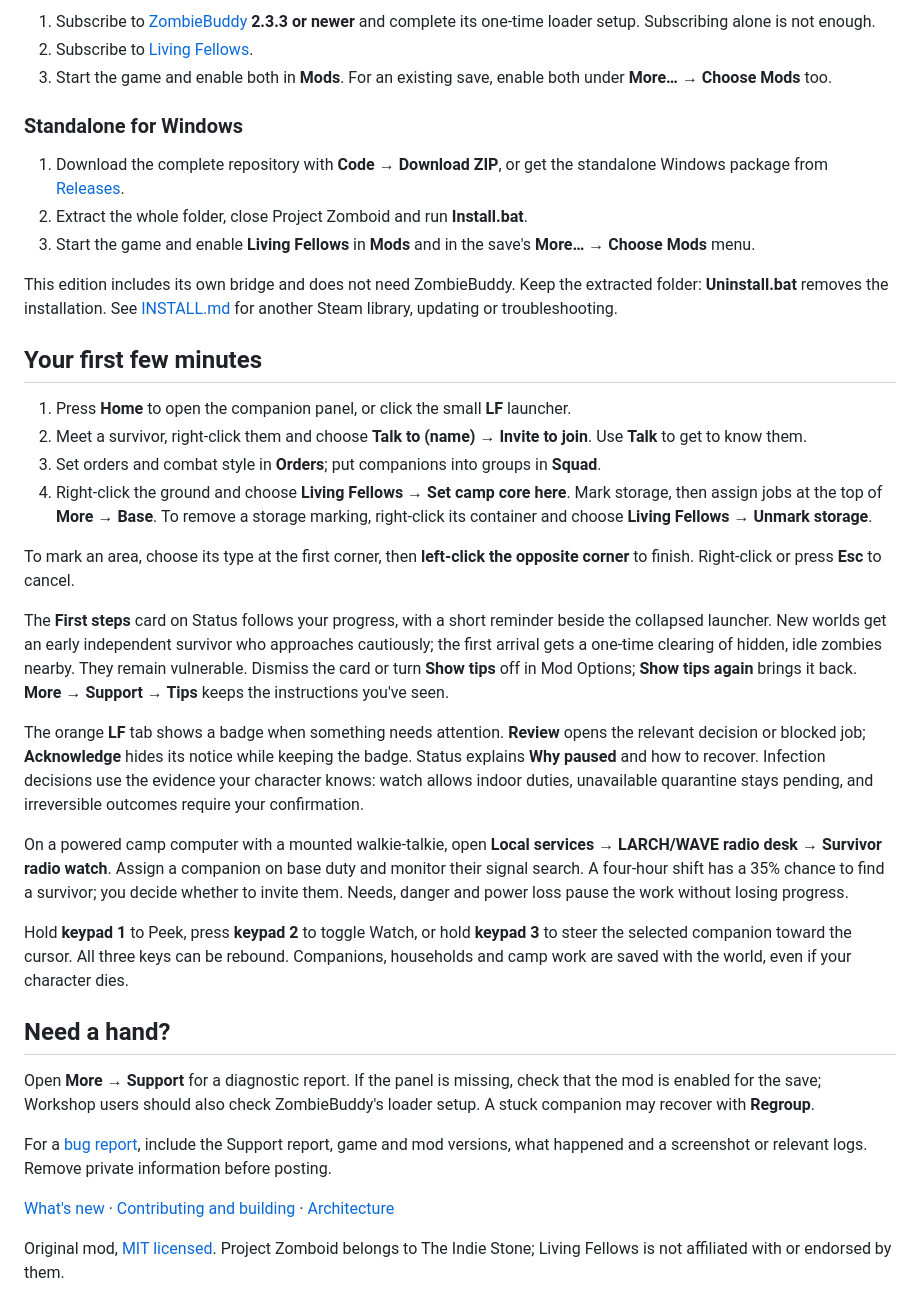
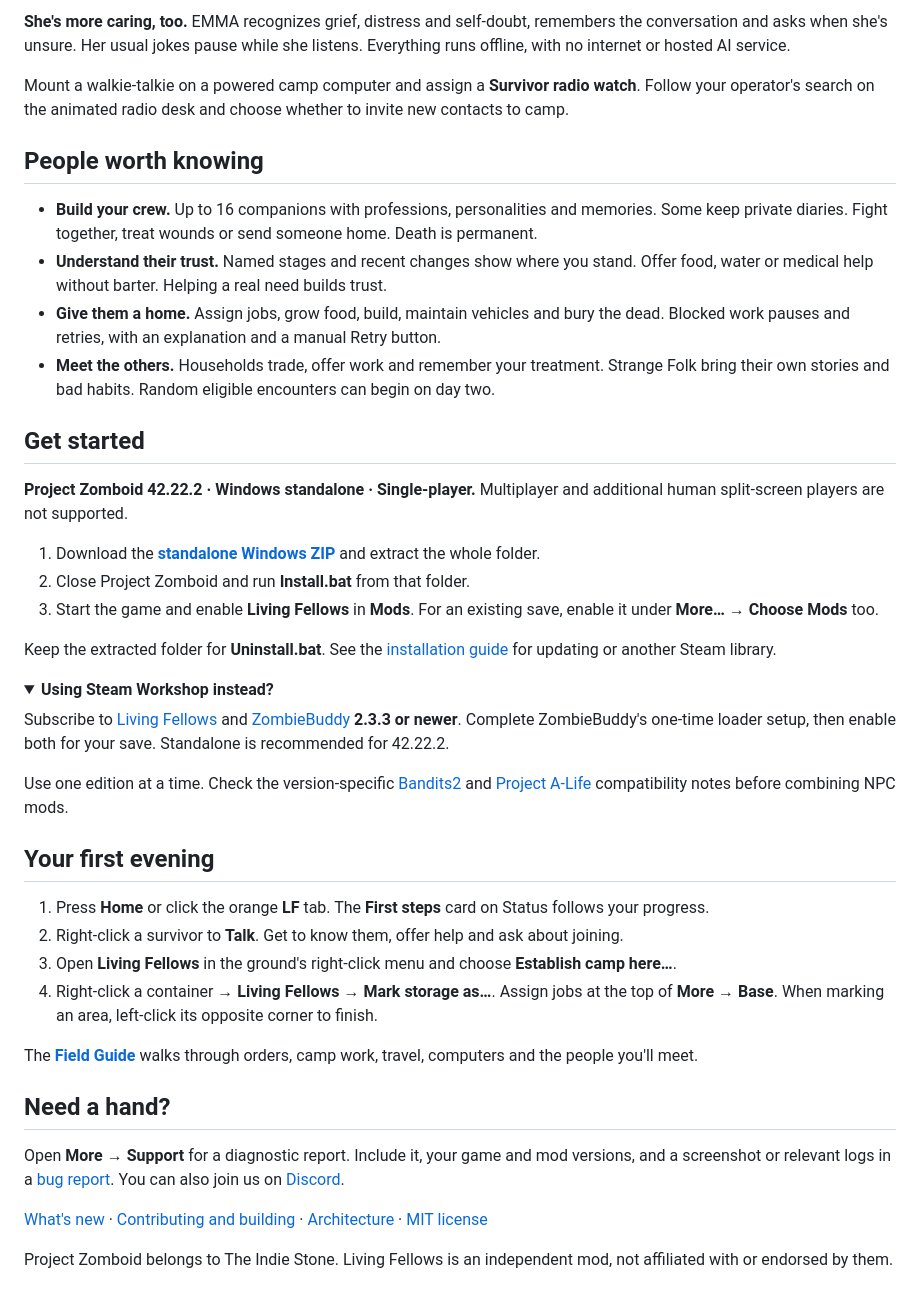
Before and after one commit to thorelvin/living-fellows, a Markdown page: README.md, the part around one of its changes. Rendered like a GitHub page; folded sections open.

```diff
--- a/README.md
+++ b/README.md
@@ -44,39 +45,49 @@ There is also optional [Project A-Life compatibility](docs/compatibility-project
 
-1. Subscribe to [ZombieBuddy](https://steamcommunity.com/sharedfiles/filedetails/?id=3619862853) **2.3.3 or newer** and complete its one-time loader setup. Subscribing alone is not enough.
-2. Subscribe to [Living Fellows](https://steamcommunity.com/sharedfiles/filedetails/?id=3805760339).
-3. Start the game and enable both in **Mods**. For an existing save, enable both under **More… → Choose Mods** too.
+**She's more caring, too.** EMMA recognizes grief, distress and self-doubt, remembers the conversation and asks when she's unsure. Her usual jokes pause while she listens. Everything runs offline, with no internet or hosted AI service.
 
-### Standalone for Windows
+Mount a walkie-talkie on a powered camp computer and assign a **Survivor radio watch**. Follow your operator's search on the animated radio desk and choose whether to invite new contacts to camp.
 
-1. Download the complete repository with **Code → Download ZIP**, or get the standalone Windows package from [Releases](https://github.com/thorelvin/living-fellows/releases).
-2. Extract the whole folder, close Project Zomboid and run **Install.bat**.
-3. Start the game and enable **Living Fellows** in **Mods** and in the save's **More… → Choose Mods** menu.
+## People worth knowing
 
-This edition includes its own bridge and does not need ZombieBuddy. Keep the extracted folder: **Uninstall.bat** removes the installation. See [INSTALL.md](INSTALL.md) for another Steam library, updating or troubleshooting.
+- **Build your crew.** Up to 16 companions with professions, personalities and memories. Some keep private diaries. Fight together, treat wounds or send someone home. Death is permanent.
+- **Understand their trust.** Named stages and recent changes show where you stand. Offer food, water or medical help without barter. Helping a real need builds trust.
+- **Give them a home.** Assign jobs, grow food, build, maintain vehicles and bury the dead. Blocked work pauses and retries, with an explanation and a manual Retry button.
+- **Meet the others.** Households trade, offer work and remember your treatment. Strange Folk bring their own stories and bad habits. Random eligible encounters can begin on day two.
 
-## Your first few minutes
+## Get started
 
-1. Press **Home** to open the companion panel, or click the small **LF** launcher.
-2. Meet a survivor, right-click them and choose **Talk to (name) → Invite to join**. Use **Talk** to get to know them.
-3. Set orders and combat style in **Orders**; put companions into groups in **Squad**.
-4. Right-click the ground and choose **Living Fellows → Set camp core here**. Mark storage, then assign jobs at the top of **More → Base**. To remove a storage marking, right-click its container and choose **Living Fellows → Unmark storage**.
+**Project Zomboid 42.22.2 · Windows standalone · Single-player.** Multiplayer and additional human split-screen players are not supported.
 
-To mark an area, choose its type at the first corner, then **left-click the opposite corner** to finish. Right-click or press **Esc** to cancel.
+1. Download the **[standalone Windows ZIP][standalone]** and extract the whole folder.
+2. Close Project Zomboid and run **Install.bat** from that folder.
+3. Start the game and enable **Living Fellows** in **Mods**. For an existing save, enable it under **More… → Choose Mods** too.
 
-The **First steps** card on Status follows your progress, with a short reminder beside the collapsed launcher. New worlds get an early independent survivor who approaches cautiously; the first arrival gets a one-time clearing of hidden, idle zombies nearby. They remain vulnerable. Dismiss the card or turn **Show tips** off in Mod Options; **Show tips again** brings it back. **More → Support → Tips** keeps the instructions you've seen.
+Keep the extracted folder for **Uninstall.bat**. See the [installation guide](INSTALL.md) for updating or another Steam library.
 
-The orange **LF** tab shows a badge when something needs attention. **Review** opens the relevant decision or blocked job; **Acknowledge** hides its notice while keeping the badge. Status explains **Why paused** and how to recover. Infection decisions use the evidence your character knows: watch allows indoor duties, unavailable quarantine stays pending, and irreversible outcomes require your confirmation.
+<details>
+<summary><strong>Using Steam Workshop instead?</strong></summary>
 
-On a powered camp computer with a mounted walkie-talkie, open **Local services → LARCH/WAVE radio desk → Survivor radio watch**. Assign a companion on base duty and monitor their signal search. A four-hour shift has a 35% chance to find a survivor; you decide whether to invite them. Needs, danger and power loss pause the work without losing progress.
+Subscribe to [Living Fellows](https://steamcommunity.com/sharedfiles/filedetails/?id=3805760339) and [ZombieBuddy](https://steamcommunity.com/sharedfiles/filedetails/?id=3619862853) **2.3.3 or newer**. Complete ZombieBuddy's one-time loader setup, then enable both for your save. Standalone is recommended for 42.22.2.
 
-Hold **keypad 1** to Peek, press **keypad 2** to toggle Watch, or hold **keypad 3** to steer the selected companion toward the cursor. All three keys can be rebound. Companions, households and camp work are saved with the world, even if your character dies.
+</details>
+
+Use one edition at a time. Check the version-specific [Bandits2](docs/compatibility-bandits2.md) and [Project A-Life](docs/compatibility-project-alife.md) compatibility notes before combining NPC mods.
+
+## Your first evening
+
+1. Press **Home** or click the orange **LF** tab. The **First steps** card on Status follows your progress.
+2. Right-click a survivor to **Talk**. Get to know them, offer help and ask about joining.
+3. Open **Living Fellows** in the ground's right-click menu and choose **Establish camp here…**.
+4. Right-click a container → **Living Fellows → Mark storage as…**. Assign jobs at the top of **More → Base**. When marking an area, left-click its opposite corner to finish.
+
+The **[Field Guide](https://thorelvin.github.io/living-fellows/)** walks through orders, camp work, travel, computers and the people you'll meet.
 
 ## Need a hand?
 
-Open **More → Support** for a diagnostic report. If the panel is missing, check that the mod is enabled for the save; Workshop users should also check ZombieBuddy's loader setup. A stuck companion may recover with **Regroup**.
+Open **More → Support** for a diagnostic report. Include it, your game and mod versions, and a screenshot or relevant logs in a [bug report](https://github.com/thorelvin/living-fellows/issues/new/choose). You can also join us on [Discord](https://discord.gg/vPK7faQVt).
 
-For a [bug report](https://github.com/thorelvin/living-fellows/issues/new/choose), include the Support report, game and mod versions, what happened and a screenshot or relevant logs. Remove private information before posting.
+[What's new](CHANGELOG.md) · [Contributing and building](CONTRIBUTING.md) · [Architecture](ARCHITECTURE.md) · [MIT license](LICENSE)
 
-[What's new](CHANGELOG.md) · [Contributing and building](CONTRIBUTING.md) · [Architecture](ARCHITECTURE.md)
+Project Zomboid belongs to The Indie Stone. Living Fellows is an independent mod, not affiliated with or endorsed by them.
 
-Original mod, [MIT licensed](LICENSE). Project Zomboid belongs to The Indie Stone; Living Fellows is not affiliated with or endorsed by them.
+[standalone]: https://github.com/thorelvin/living-fellows/releases/download/v0.27.5-pz42.22.2/LivingFellowsCompanion-0.27.5-STANDALONE-WINDOWS.zip
```
Also changed, not shown: other parts of README.md (+25 -24 lines), INSTALL.md (+3 -3 lines), assets/features/base-watch.jpg (added), assets/features/emma-terminal.jpg (added), assets/features/expeditions.jpg (added), assets/features/markus-taxi.jpg (added).
